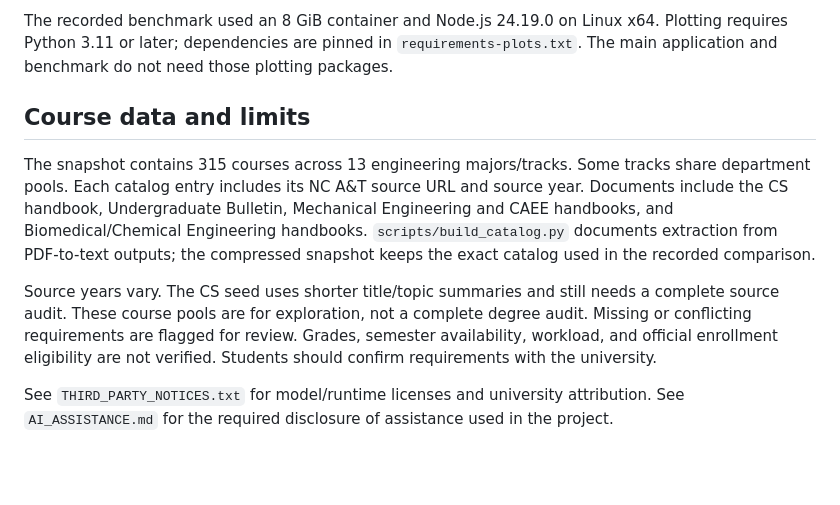
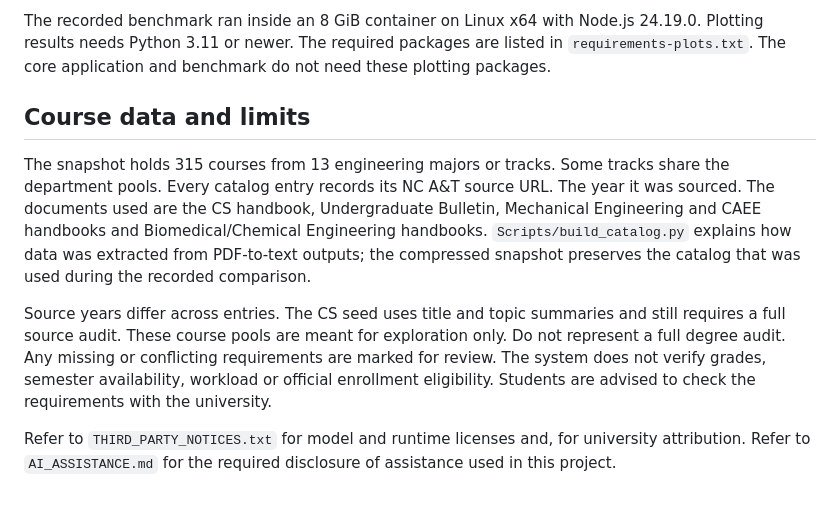
Before and after one commit to nevaeh-ix/aggie-course-guide, a Markdown page: README.md, the part around one of its changes. Rendered like a GitHub page; blank space fills up the shorter version.

```diff
--- a/README.md
+++ b/README.md
@@ -76,22 +59,10 @@ general recommendation accuracy or student satisfaction.
 
-The recorded benchmark used an 8 GiB container and Node.js 24.19.0 on Linux x64.
-Plotting requires Python 3.11 or later; dependencies are pinned in `requirements-plots.txt`. The main
-application and benchmark do not need those plotting packages.
+The recorded benchmark ran inside an 8 GiB container on Linux x64 with Node.js 24.19.0. Plotting results needs Python 3.11 or newer. The required packages are listed in `requirements-plots.txt`. The core application and benchmark do not need these plotting packages.
 
 ## Course data and limits
 
-The snapshot contains 315 courses across 13 engineering majors/tracks. Some tracks
-share department pools. Each catalog entry includes its NC A&T source URL and
-source year. Documents include the CS handbook, Undergraduate Bulletin, Mechanical
-Engineering and CAEE handbooks, and Biomedical/Chemical Engineering handbooks.
-`scripts/build_catalog.py` documents extraction from PDF-to-text outputs; the
-compressed snapshot keeps the exact catalog used in the recorded comparison.
+The snapshot holds 315 courses from 13 engineering majors or tracks. Some tracks share the department pools. Every catalog entry records its NC A&T source URL. The year it was sourced. The documents used are the CS handbook, Undergraduate Bulletin, Mechanical Engineering and CAEE handbooks and Biomedical/Chemical Engineering handbooks. `Scripts/build_catalog.py` explains how data was extracted from PDF‑to‑text outputs; the compressed snapshot preserves the catalog that was used during the recorded comparison.
 
-Source years vary. The CS seed uses shorter title/topic summaries and still needs
-a complete source audit. These course pools are for exploration, not a complete
-degree audit. Missing or conflicting requirements are flagged for review. Grades,
-semester availability, workload, and official enrollment eligibility are not
-verified. Students should confirm requirements with the university.
+Source years differ across entries. The CS seed uses title and topic summaries and still requires a full source audit. These course pools are meant for exploration only. Do not represent a full degree audit. Any missing or conflicting requirements are marked for review. The system does not verify grades, semester availability, workload or official enrollment eligibility. Students are advised to check the requirements with the university.
 
-See `THIRD_PARTY_NOTICES.txt` for model/runtime licenses and university attribution.
-See `AI_ASSISTANCE.md` for the required disclosure of assistance used in the project.
+Refer to `THIRD_PARTY_NOTICES.txt` for model and runtime licenses and, for university attribution. Refer to `AI_ASSISTANCE.md` for the required disclosure of assistance used in this project.
```
Also changed, not shown: other parts of README.md (+26 -43 lines).
